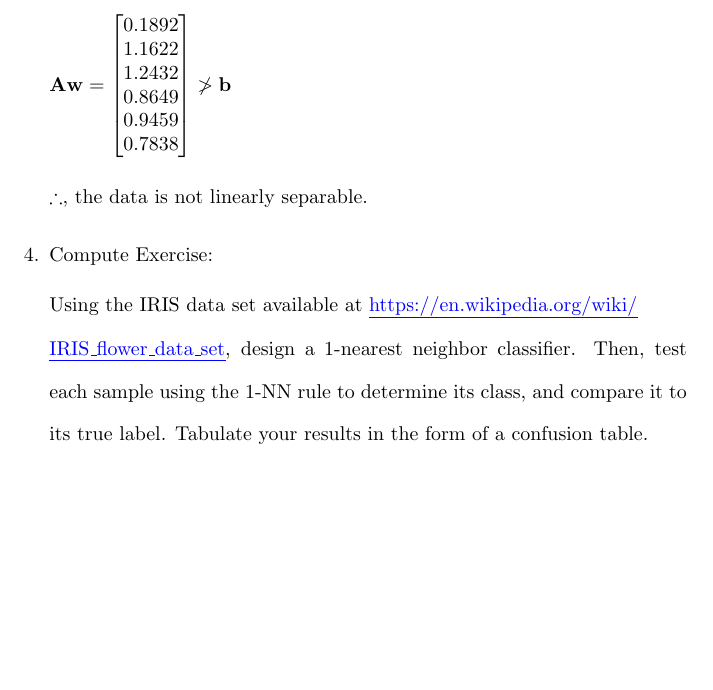
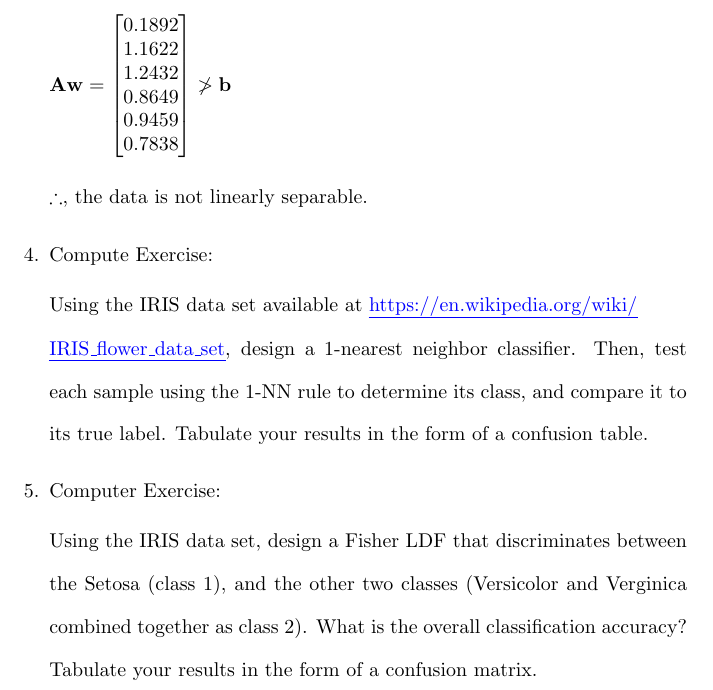
Before and after one commit to osowatzke/ECE_523_HW, a LaTeX problem sheet (2/Homework2_Sowatzke.tex): part of page 7 of 7, cut so that both start at the same text, the shorter picture padded with empty space. Compiled offline with pdfLaTeX.

Commit message:
Added problem statement for problem 5

```diff
--- a/2/Homework2_Sowatzke.tex
+++ b/2/Homework2_Sowatzke.tex
@@ -321,5 +321,9 @@
 
 		Using the IRIS data set available at \href{https://en.wikipedia.org/wiki/IRIS_flower_data_set}{https://en.wikipedia.org/wiki/\\IRIS\_flower\_data\_set}, design a 1-nearest neighbor classifier. Then, test each sample using the 1-NN rule to determine its class, and compare it to its true label. Tabulate your results in the form of a confusion table.
 
+		\item Computer Exercise:
+
+		Using the IRIS data set, design a Fisher LDF that discriminates between the Setosa (class 1), and the other two classes (Versicolor and Verginica combined together as class 2). What is the overall classification accuracy? Tabulate your results in the form of a confusion matrix.
+
 	\end{enumerate}
 \end{document}
```
